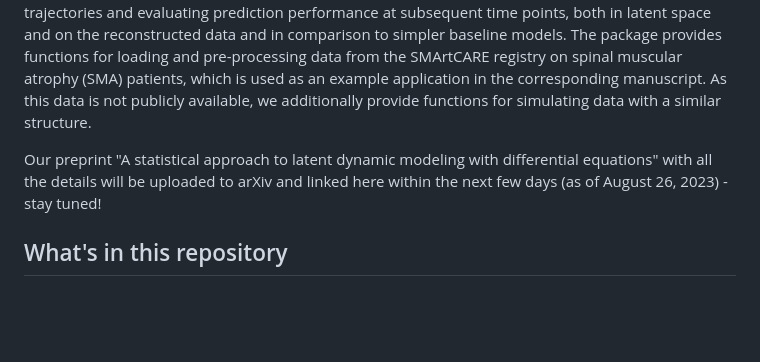
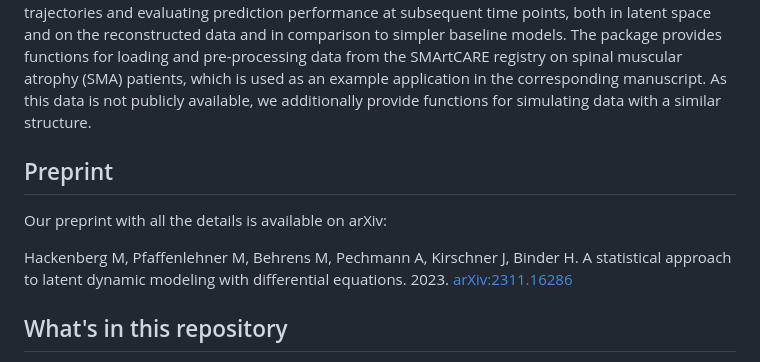
Before and after one commit to maren-ha/LatentDynamics.jl, a Markdown page: README.md, the part around the change. Drawn GitHub-style; blank space fills up the shorter version.

Commit message:
added arXiv link

```diff
--- a/README.md
+++ b/README.md
@@ -15,7 +15,11 @@ We use the characterization of patients at the baseline time point to infer indi
 
 The package includes functions for defining and training the VAE with and ODE-based dynamic in latent space, including a wide range of customizable hyperparameters and options for controlling the training behavior. Different choices for the underlying ODE system with different numbers of parameters are available. Further, the package provides functions for visualizing the learned latent trajectories and evaluating prediction performance at subsequent time points, both in latent space and on the reconstructed data and in comparison to simpler baseline models. The package provides functions for loading and pre-processing data from the SMArtCARE registry on spinal muscular atrophy (SMA) patients, which is used as an example application in the corresponding manuscript. As this data is not publicly available, we additionally provide functions for simulating data with a similar structure.
 
-Our preprint "A statistical approach to latent dynamic modeling with differential equations" with all the details will be uploaded to arXiv and linked here within the next few days (as of August 26, 2023) - stay tuned!
+## Preprint
+
+Our preprint with all the details is available on arXiv:
+
+Hackenberg M, Pfaffenlehner M, Behrens M, Pechmann A, Kirschner J, Binder H. A statistical approach to latent dynamic modeling with differential equations. 2023. [arXiv:2311.16286](https://arxiv.org/abs/2311.16286)
 
 ## What's in this repository
 
```
